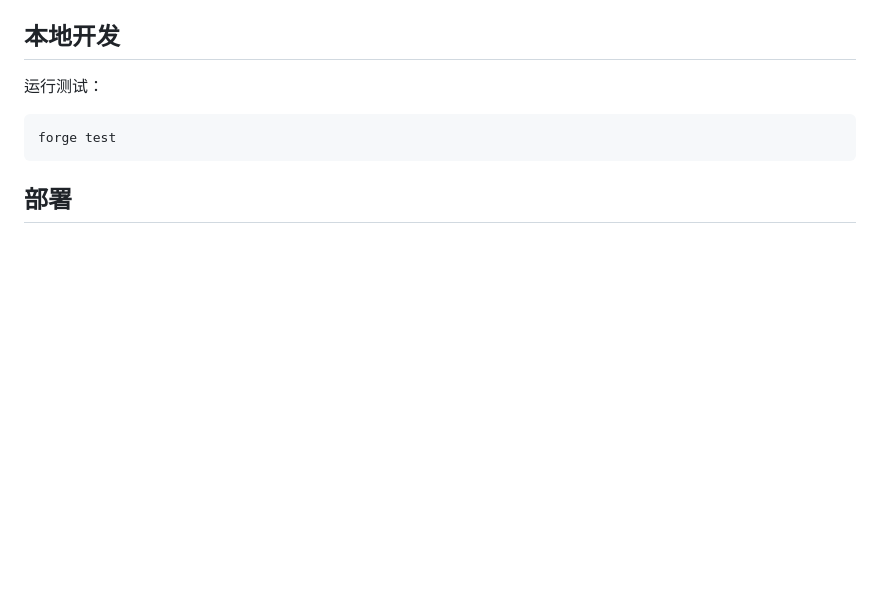
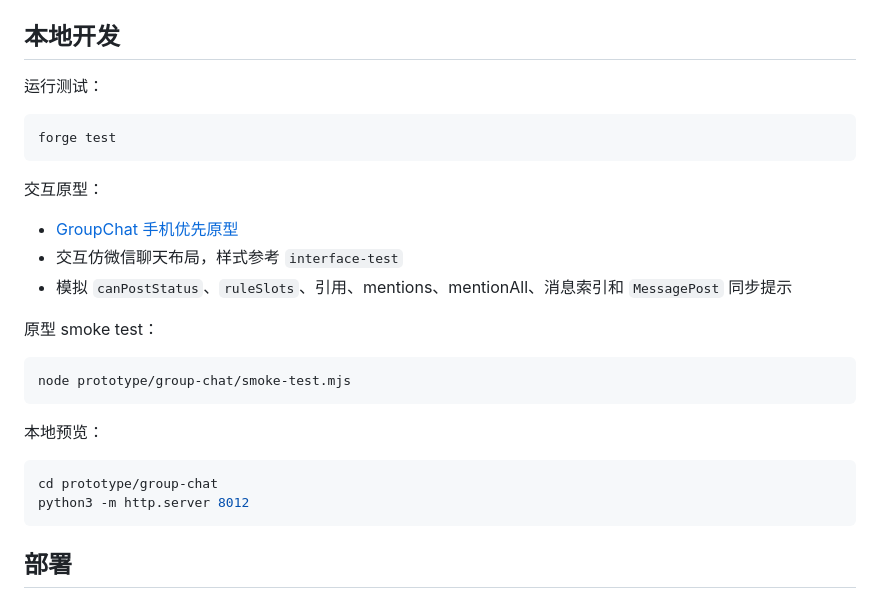
Before and after one commit to LOVE20TKM/group-chat, a Markdown page: README.md, the part around the change. GitHub-like rendering; blank space fills up the shorter version.

Commit message:
docs: document group chat prototype

````diff
--- a/README.md
+++ b/README.md
@@ -49,6 +49,25 @@ LOVE20 `GroupNFT` 群聊协议仓库。
 
 ```bash
 forge test
+```
+
+交互原型：
+
+- [GroupChat 手机优先原型](./prototype/group-chat/index.html)
+- 交互仿微信聊天布局，样式参考 `interface-test`
+- 模拟 `canPostStatus`、`ruleSlots`、引用、mentions、mentionAll、消息索引和 `MessagePost` 同步提示
+
+原型 smoke test：
+
+```bash
+node prototype/group-chat/smoke-test.mjs
+```
+
+本地预览：
+
+```bash
+cd prototype/group-chat
+python3 -m http.server 8012
 ```
 
 ## 部署
````
